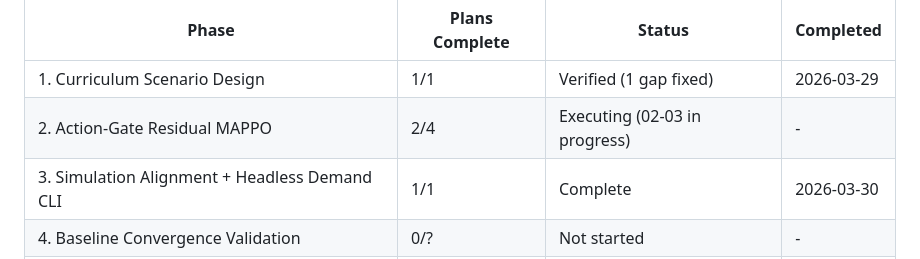
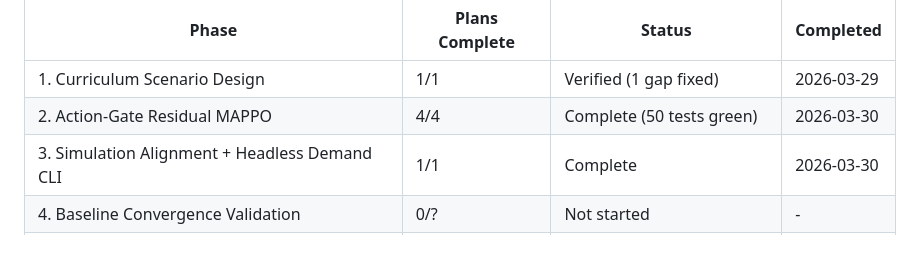
Before and after one commit to yashnkapadia/ece324-TANGO, a Markdown page: .planning/ROADMAP.md, the part around the change. Rendered like a GitHub page.

Commit message:
docs: mark Phase 2 complete (4/4 plans, 50 tests green)

```diff
--- a/.planning/ROADMAP.md
+++ b/.planning/ROADMAP.md
@@ -146,7 +146,7 @@ Phase 2 (Action-Gate MAPPO) ─┘                                  │
 | Phase | Plans Complete | Status | Completed |
 |-------|----------------|--------|-----------|
 | 1. Curriculum Scenario Design | 1/1 | Verified (1 gap fixed) | 2026-03-29 |
-| 2. Action-Gate Residual MAPPO | 2/4 | Executing (02-03 in progress) | - |
+| 2. Action-Gate Residual MAPPO | 4/4 | Complete (50 tests green) | 2026-03-30 |
 | 3. Simulation Alignment + Headless Demand CLI | 1/1 | Complete | 2026-03-30 |
 | 4. Baseline Convergence Validation | 0/? | Not started | - |
 | 4.5 Expansion Scenarios | 0/? | Conditional — after Phase 4 | - |
```
